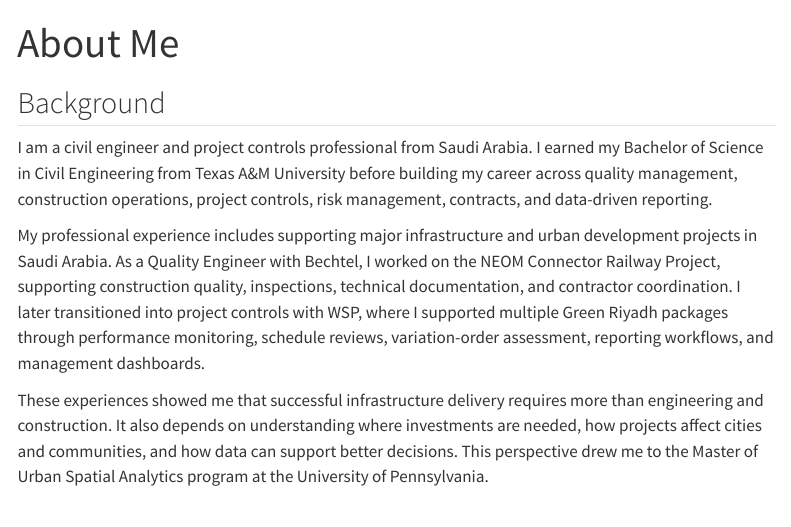
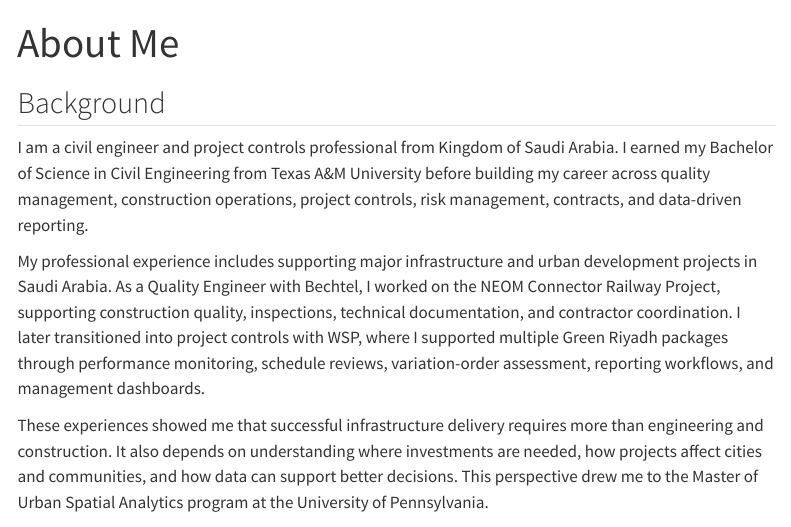
Before and after one commit to Alalajmi15/MUSA-5080-portfolio, a Quarto document (about.qmd): the page in a window 1100 px wide, from its top. Rendered offline with R 4.5, knitr and Pandoc in place of Quarto, with nearby package versions; menus at the side of the page are left out.

Commit message:
About ME1

```diff
--- a/about.qmd
+++ b/about.qmd
@@ -6,7 +6,7 @@
 
 <!-- CHANGE THIS -->
 
-I am a civil engineer and project controls professional from Saudi Arabia. I earned my Bachelor of Science in Civil Engineering from Texas A&M University before building my career across quality management, construction operations, project controls, risk management, contracts, and data-driven reporting.
+I am a civil engineer and project controls professional from Kingdom of Saudi Arabia. I earned my Bachelor of Science in Civil Engineering from Texas A&M University before building my career across quality management, construction operations, project controls, risk management, contracts, and data-driven reporting.
 
 My professional experience includes supporting major infrastructure and urban development projects in Saudi Arabia. As a Quality Engineer with Bechtel, I worked on the NEOM Connector Railway Project, supporting construction quality, inspections, technical documentation, and contractor coordination. I later transitioned into project controls with WSP, where I supported multiple Green Riyadh packages through performance monitoring, schedule reviews, variation-order assessment, reporting workflows, and management dashboards.
 
```
Also changed, not shown: 1 other file.
